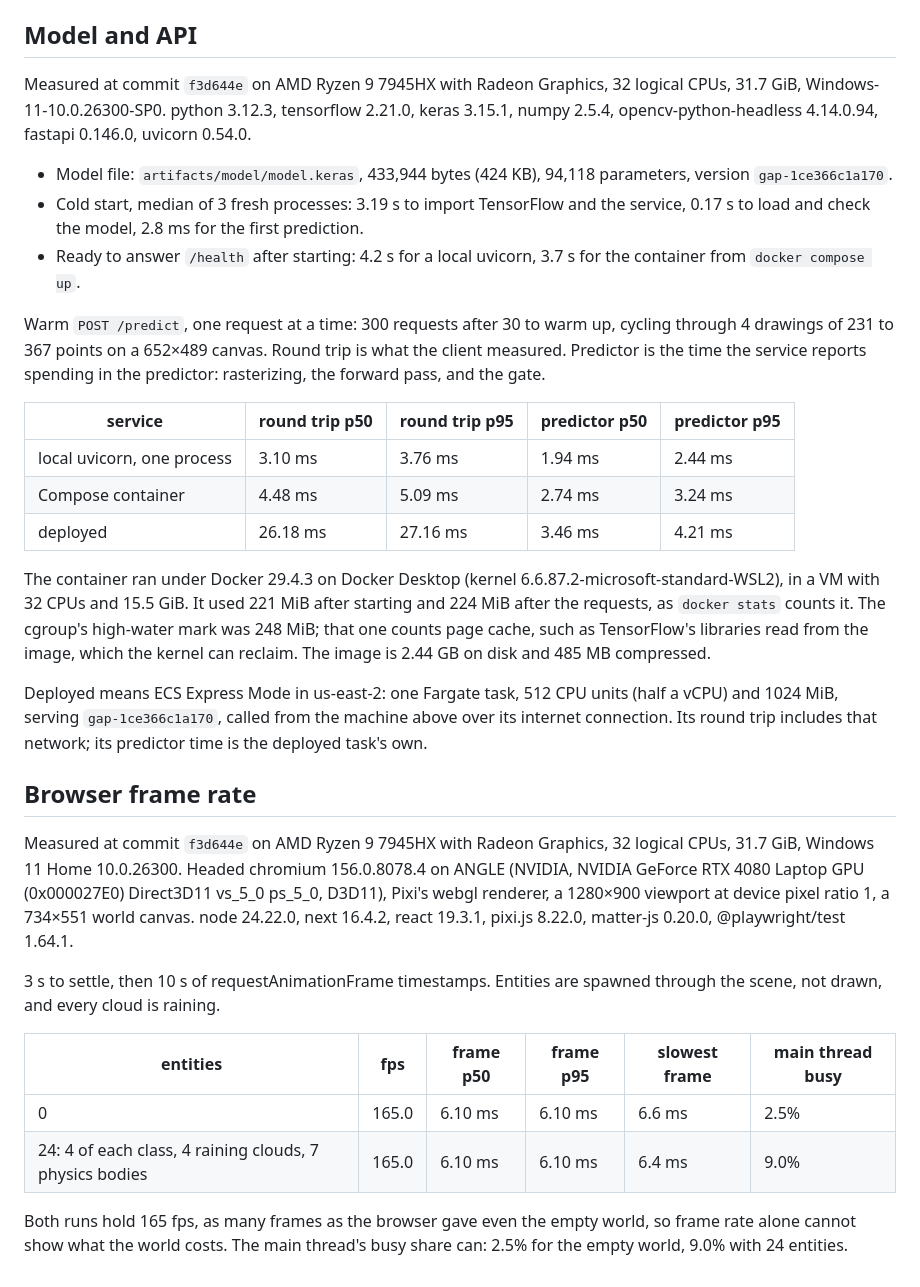
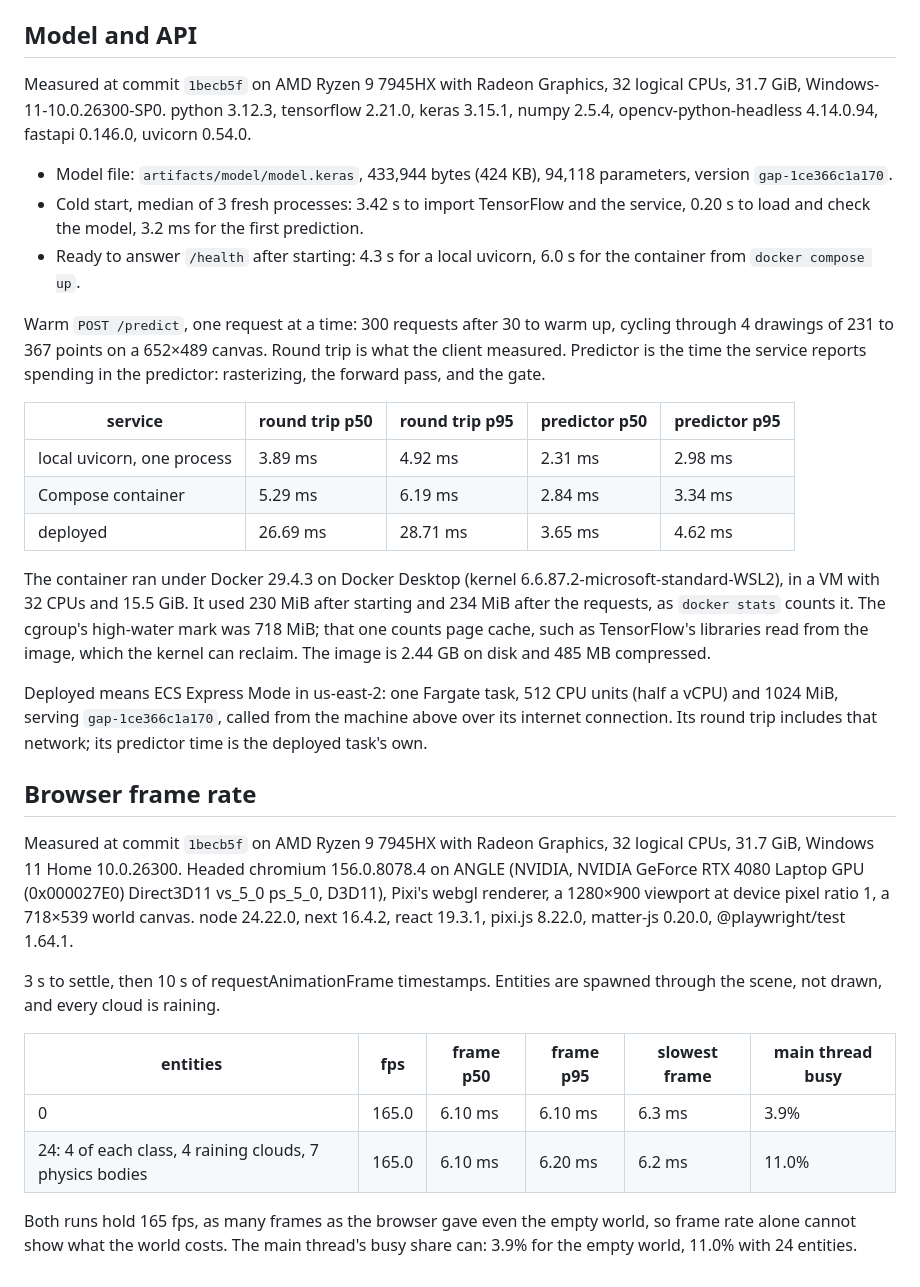
Before and after one commit to s4natk/doodleverse, a Markdown page: docs/benchmark-results.md, the part around the change. Rendered like a GitHub page.

```diff
--- a/docs/benchmark-results.md
+++ b/docs/benchmark-results.md
@@ -4,33 +4,33 @@ Written by `python -m bench.report` from [bench/results/api.json](../bench/resul
 
 ## Model and API
 
-Measured at commit `f3d644e` on AMD Ryzen 9 7945HX with Radeon Graphics, 32 logical CPUs, 31.7 GiB, Windows-11-10.0.26300-SP0. python 3.12.3, tensorflow 2.21.0, keras 3.15.1, numpy 2.5.4, opencv-python-headless 4.14.0.94, fastapi 0.146.0, uvicorn 0.54.0.
+Measured at commit `1becb5f` on AMD Ryzen 9 7945HX with Radeon Graphics, 32 logical CPUs, 31.7 GiB, Windows-11-10.0.26300-SP0. python 3.12.3, tensorflow 2.21.0, keras 3.15.1, numpy 2.5.4, opencv-python-headless 4.14.0.94, fastapi 0.146.0, uvicorn 0.54.0.
 
 - Model file: `artifacts/model/model.keras`, 433,944 bytes (424 KB), 94,118 parameters, version `gap-1ce366c1a170`.
-- Cold start, median of 3 fresh processes: 3.19 s to import TensorFlow and the service, 0.17 s to load and check the model, 2.8 ms for the first prediction.
-- Ready to answer `/health` after starting: 4.2 s for a local uvicorn, 3.7 s for the container from `docker compose up`.
+- Cold start, median of 3 fresh processes: 3.42 s to import TensorFlow and the service, 0.20 s to load and check the model, 3.2 ms for the first prediction.
+- Ready to answer `/health` after starting: 4.3 s for a local uvicorn, 6.0 s for the container from `docker compose up`.
 
 Warm `POST /predict`, one request at a time: 300 requests after 30 to warm up, cycling through 4 drawings of 231 to 367 points on a 652×489 canvas. Round trip is what the client measured. Predictor is the time the service reports spending in the predictor: rasterizing, the forward pass, and the gate.
 
 | service | round trip p50 | round trip p95 | predictor p50 | predictor p95 |
 | --- | --- | --- | --- | --- |
-| local uvicorn, one process | 3.10 ms | 3.76 ms | 1.94 ms | 2.44 ms |
-| Compose container | 4.48 ms | 5.09 ms | 2.74 ms | 3.24 ms |
-| deployed | 26.18 ms | 27.16 ms | 3.46 ms | 4.21 ms |
+| local uvicorn, one process | 3.89 ms | 4.92 ms | 2.31 ms | 2.98 ms |
+| Compose container | 5.29 ms | 6.19 ms | 2.84 ms | 3.34 ms |
+| deployed | 26.69 ms | 28.71 ms | 3.65 ms | 4.62 ms |
 
-The container ran under Docker 29.4.3 on Docker Desktop (kernel 6.6.87.2-microsoft-standard-WSL2), in a VM with 32 CPUs and 15.5 GiB. It used 221 MiB after starting and 224 MiB after the requests, as `docker stats` counts it. The cgroup's high-water mark was 248 MiB; that one counts page cache, such as TensorFlow's libraries read from the image, which the kernel can reclaim. The image is 2.44 GB on disk and 485 MB compressed.
+The container ran under Docker 29.4.3 on Docker Desktop (kernel 6.6.87.2-microsoft-standard-WSL2), in a VM with 32 CPUs and 15.5 GiB. It used 230 MiB after starting and 234 MiB after the requests, as `docker stats` counts it. The cgroup's high-water mark was 718 MiB; that one counts page cache, such as TensorFlow's libraries read from the image, which the kernel can reclaim. The image is 2.44 GB on disk and 485 MB compressed.
 
 Deployed means ECS Express Mode in us-east-2: one Fargate task, 512 CPU units (half a vCPU) and 1024 MiB, serving `gap-1ce366c1a170`, called from the machine above over its internet connection. Its round trip includes that network; its predictor time is the deployed task's own.
 
 ## Browser frame rate
 
-Measured at commit `f3d644e` on AMD Ryzen 9 7945HX with Radeon Graphics, 32 logical CPUs, 31.7 GiB, Windows 11 Home 10.0.26300. Headed chromium 156.0.8078.4 on ANGLE (NVIDIA, NVIDIA GeForce RTX 4080 Laptop GPU (0x000027E0) Direct3D11 vs_5_0 ps_5_0, D3D11), Pixi's webgl renderer, a 1280×900 viewport at device pixel ratio 1, a 734×551 world canvas. node 24.22.0, next 16.4.2, react 19.3.1, pixi.js 8.22.0, matter-js 0.20.0, @playwright/test 1.64.1.
+Measured at commit `1becb5f` on AMD Ryzen 9 7945HX with Radeon Graphics, 32 logical CPUs, 31.7 GiB, Windows 11 Home 10.0.26300. Headed chromium 156.0.8078.4 on ANGLE (NVIDIA, NVIDIA GeForce RTX 4080 Laptop GPU (0x000027E0) Direct3D11 vs_5_0 ps_5_0, D3D11), Pixi's webgl renderer, a 1280×900 viewport at device pixel ratio 1, a 718×539 world canvas. node 24.22.0, next 16.4.2, react 19.3.1, pixi.js 8.22.0, matter-js 0.20.0, @playwright/test 1.64.1.
 
 3 s to settle, then 10 s of requestAnimationFrame timestamps. Entities are spawned through the scene, not drawn, and every cloud is raining.
 
 | entities | fps | frame p50 | frame p95 | slowest frame | main thread busy |
 | --- | --- | --- | --- | --- | --- |
-| 0 | 165.0 | 6.10 ms | 6.10 ms | 6.6 ms | 2.5% |
-| 24: 4 of each class, 4 raining clouds, 7 physics bodies | 165.0 | 6.10 ms | 6.10 ms | 6.4 ms | 9.0% |
+| 0 | 165.0 | 6.10 ms | 6.10 ms | 6.3 ms | 3.9% |
+| 24: 4 of each class, 4 raining clouds, 7 physics bodies | 165.0 | 6.10 ms | 6.20 ms | 6.2 ms | 11.0% |
 
-Both runs hold 165 fps, as many frames as the browser gave even the empty world, so frame rate alone cannot show what the world costs. The main thread's busy share can: 2.5% for the empty world, 9.0% with 24 entities.
+Both runs hold 165 fps, as many frames as the browser gave even the empty world, so frame rate alone cannot show what the world costs. The main thread's busy share can: 3.9% for the empty world, 11.0% with 24 entities.
```
Also changed, not shown: README.md (+2 -2 lines), docs/figures/app.png, 2 other files.
